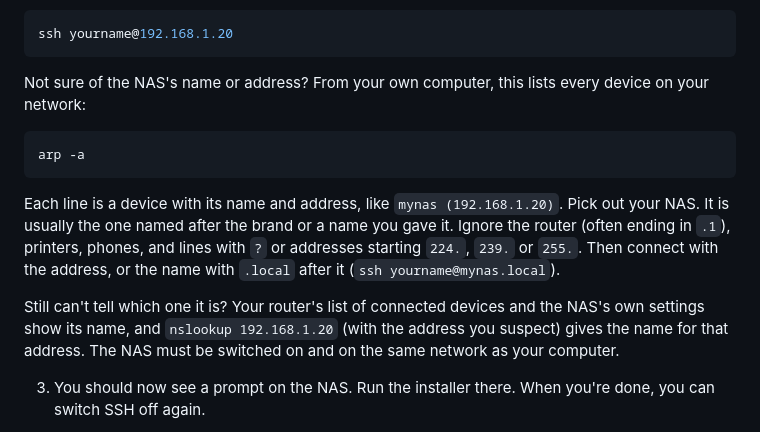
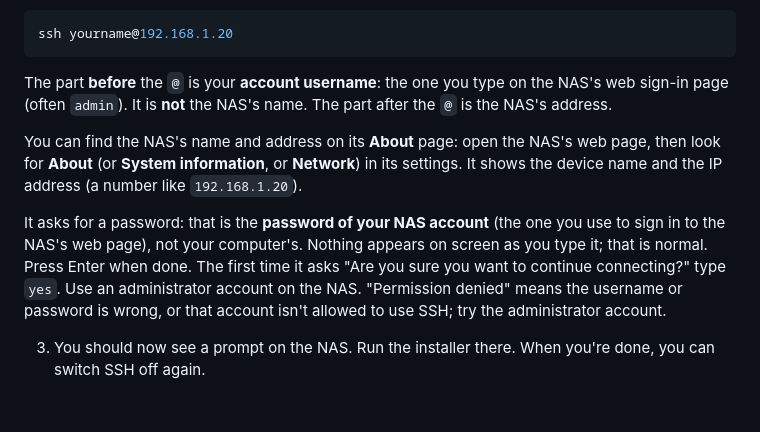
Before and after one commit to NatePhotos/immichset, a Markdown page: docs/install/DOCKER.md, the part around the change. GitHub-like rendering; blank space fills up the shorter version.

````diff
--- a/docs/install/DOCKER.md
+++ b/docs/install/DOCKER.md
@@ -74,20 +74,17 @@ terminal from your own computer):
 ssh yourname@192.168.1.20
 ```
 
-   Not sure of the NAS's name or address? From your own computer, this lists every device on your network:
+   The part **before** the `@` is your **account username**: the one you type on the NAS's web sign-in page (often `admin`).
+   It is **not** the NAS's name. The part after the `@` is the NAS's address.
 
-```bash
-arp -a
-```
+   You can find the NAS's name and address on its **About** page: open the NAS's web page, then look for **About** (or
+   **System information**, or **Network**) in its settings. It shows the device name and the IP address (a number like
+   `192.168.1.20`).
 
-   Each line is a device with its name and address, like `mynas (192.168.1.20)`. Pick out your NAS. It is usually the one named
-   after the brand or a name you gave it. Ignore the router (often ending in `.1`), printers, phones, and lines with `?` or
-   addresses starting `224.`, `239.` or `255.`. Then connect with the address, or the name with `.local` after it
-   (`ssh yourname@mynas.local`).
-
-   Still can't tell which one it is? Your router's list of connected devices and the NAS's own settings show its name, and
-   `nslookup 192.168.1.20` (with the address you suspect) gives the name for that address. The NAS must be switched on and on
-   the same network as your computer.
+   It asks for a password: that is the **password of your NAS account** (the one you use to sign in to the NAS's web page),
+   not your computer's. Nothing appears on screen as you type it; that is normal. Press Enter when done. The first time it
+   asks "Are you sure you want to continue connecting?" type `yes`. Use an administrator account on the NAS. "Permission denied"
+   means the username or password is wrong, or that account isn't allowed to use SSH; try the administrator account.
 
 3. You should now see a prompt on the NAS. Run the installer there. When you're done, you can switch SSH off again.
 
````
Also changed, not shown: docs/install/NEW.md (+2 -7 lines).
